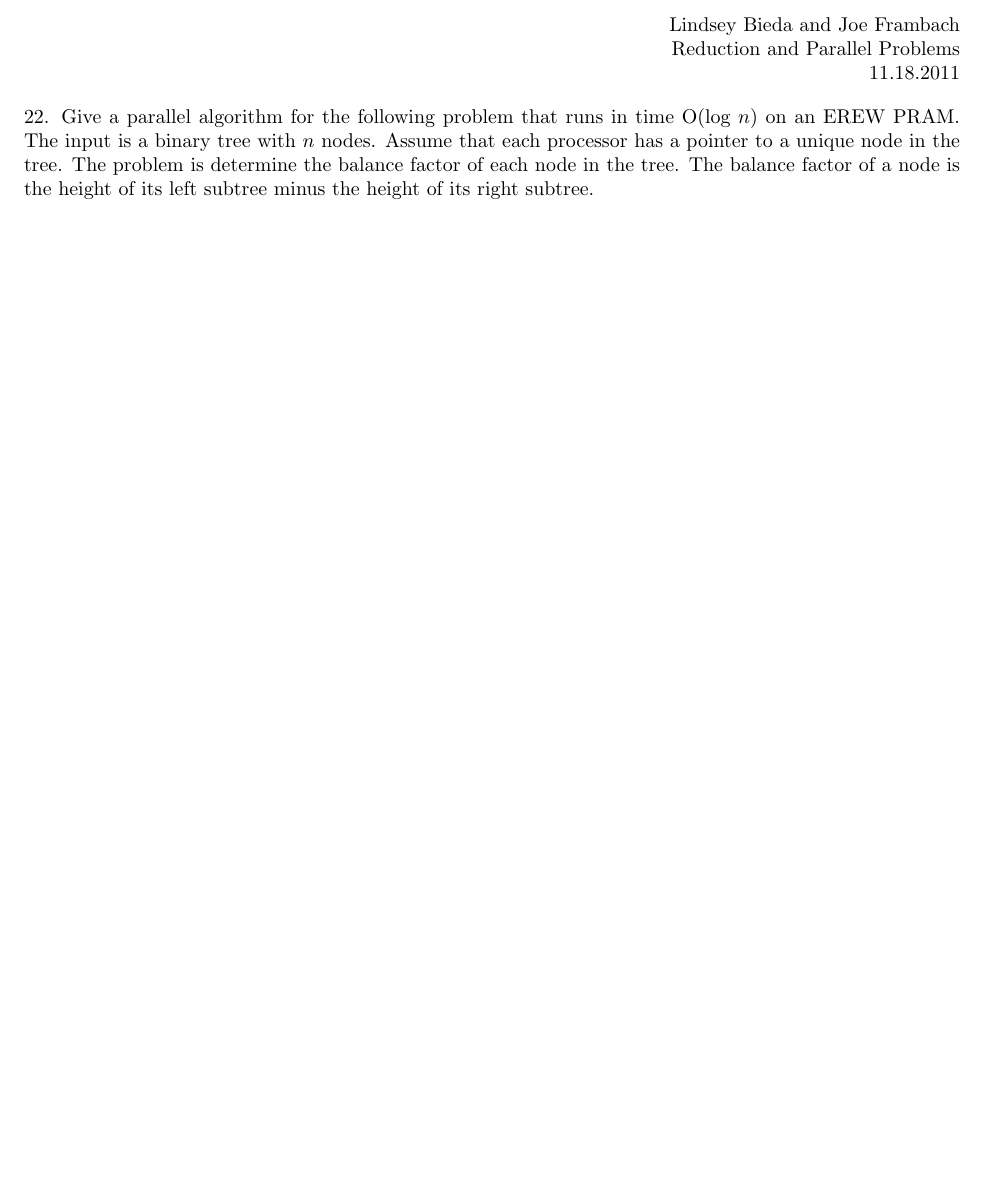
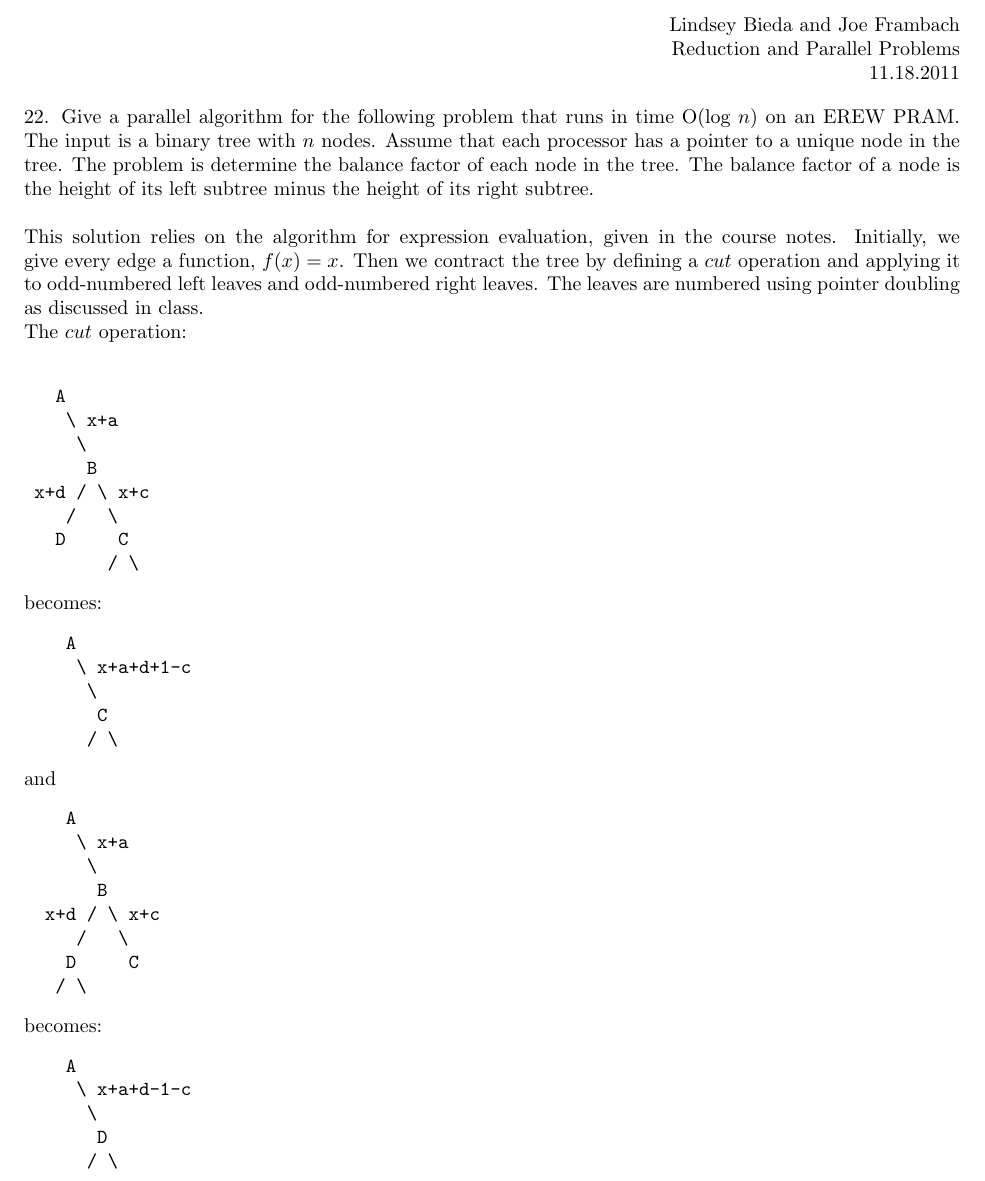
Before and after one commit to melvingm101/CS1510, a LaTeX problem sheet (hw32.tex): part of the page before the commit and part of page 1 of 2 after it, cut so that both start at the same text, the shorter picture padded with empty space. Compiled offline with pdfLaTeX.

Commit message:
parallel 22 22 lellarap

```diff
--- a/hw32.tex
+++ b/hw32.tex
@@ -25,6 +25,49 @@ in the tree. The problem is determine the balance factor of each node in the tre
 of a node is the height of its left subtree minus the height of its right subtree.
 \\
 \\
+This solution relies on the algorithm for expression evaluation, given in the course notes.
+Initially, we give every edge a function, $f(x) = x$. Then we contract the tree by defining a $cut$
+operation and applying it to odd-numbered left leaves and odd-numbered right leaves. The leaves
+are numbered using pointer doubling as discussed in class.\\
+The $cut$ operation:\\
+\begin{verbatim}
+   A
+    \ x+a
+     \
+      B
+ x+d / \ x+c
+    /   \
+   D     C
+        / \
+\end{verbatim}
+becomes:
+\begin{verbatim}
+    A
+     \ x+a+d+1-c
+      \
+       C
+      / \
+\end{verbatim}
+and
+\begin{verbatim}
+    A
+     \ x+a
+      \
+       B
+  x+d / \ x+c
+     /   \
+    D     C
+   / \
+\end{verbatim}
+becomes:
+\begin{verbatim}
+    A
+     \ x+a+d-1-c
+      \
+       D
+      / \
+\end{verbatim}
+\newpage
 24. Design a parallel algorithm that takes a binary expression tree, where the leaves are Boolean values
 0 or 1, and the internal nodes are the three standard logical operations: NOT, OR, and AND. The
 output should be the value of the expression represented by the tree. Your algorithm should run in
```
Also changed, not shown: hw32.pdf.
